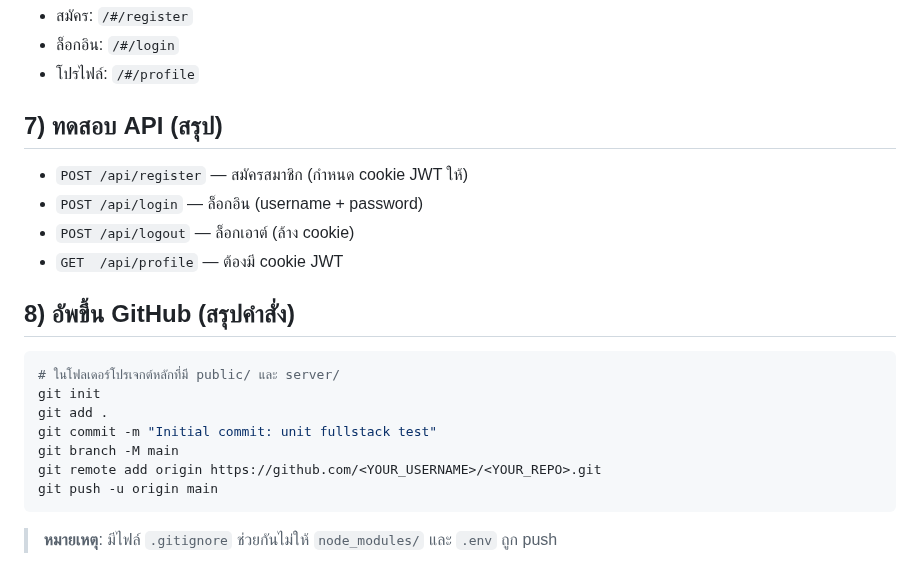
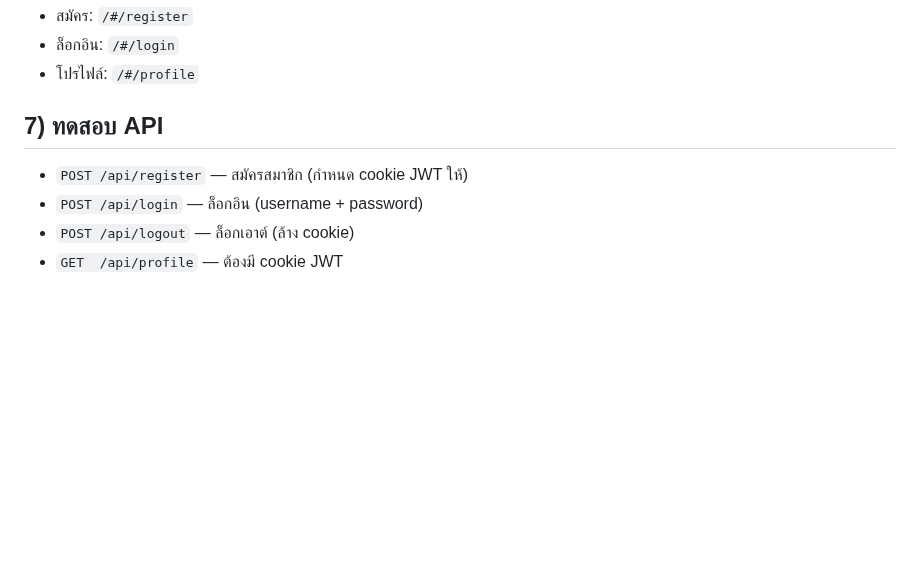
Before and after one commit to DoDo3999/test_login, a Markdown page: README.md, the part around the change. Rendered like a GitHub page; blank space fills up the shorter version.

````diff
--- a/README.md
+++ b/README.md
@@ -88,21 +88,8 @@ node server.js
 - ล็อกอิน: `/#/login`
 - โปรไฟล์: `/#/profile`
 
-## 7) ทดสอบ API (สรุป)
+## 7) ทดสอบ API
 - `POST /api/register` — สมัครสมาชิก (กำหนด cookie JWT ให้)
 - `POST /api/login` — ล็อกอิน (username + password)
 - `POST /api/logout` — ล็อกเอาต์ (ล้าง cookie)
 - `GET  /api/profile` — ต้องมี cookie JWT
-
-## 8) อัพขึ้น GitHub (สรุปคำสั่ง)
-```bash
-# ในโฟลเดอร์โปรเจกต์หลักที่มี public/ และ server/
-git init
-git add .
-git commit -m "Initial commit: unit fullstack test"
-git branch -M main
-git remote add origin https://github.com/<YOUR_USERNAME>/<YOUR_REPO>.git
-git push -u origin main
-```
-
-> **หมายเหตุ**: มีไฟล์ `.gitignore` ช่วยกันไม่ให้ `node_modules/` และ `.env` ถูก push
````
